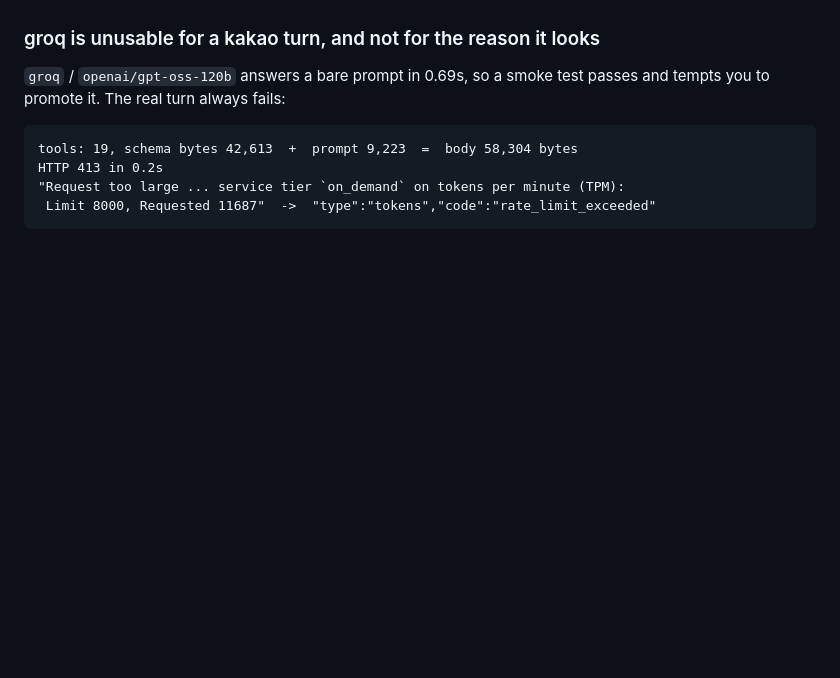
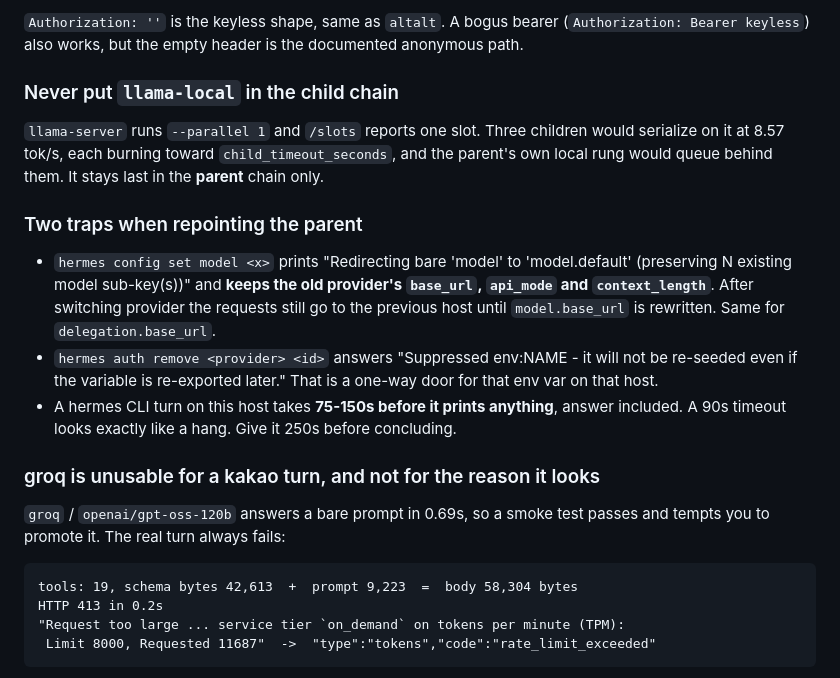
Before and after one commit to BoBeenLee/hermes-workspace, a Markdown page: knowledge/tools/local-llm-providers.md, the part around one of its changes. Rendered like a GitHub page; blank space fills up the shorter version.

```diff
--- a/knowledge/tools/local-llm-providers.md
+++ b/knowledge/tools/local-llm-providers.md
@@ -258,3 +319,25 @@ on the primary dropped the turn onto the slowest model on the host - the room sa
+`Authorization: ''` is the keyless shape, same as `altalt`. A bogus bearer
+(`Authorization: Bearer keyless`) also works, but the empty header is the documented
+anonymous path.
+
+### Never put `llama-local` in the child chain
+
+`llama-server` runs `--parallel 1` and `/slots` reports one slot. Three children would
+serialize on it at 8.57 tok/s, each burning toward `child_timeout_seconds`, and the
+parent's own local rung would queue behind them. It stays last in the **parent** chain
+only.
+
+### Two traps when repointing the parent
+
+- `hermes config set model <x>` prints "Redirecting bare 'model' to 'model.default'
+  (preserving N existing model sub-key(s))" and **keeps the old provider's `base_url`,
+  `api_mode` and `context_length`**. After switching provider the requests still go to the
+  previous host until `model.base_url` is rewritten. Same for `delegation.base_url`.
+- `hermes auth remove <provider> <id>` answers "Suppressed env:NAME - it will not be
+  re-seeded even if the variable is re-exported later." That is a one-way door for that
+  env var on that host.
+- A hermes CLI turn on this host takes **75-150s before it prints anything**, answer
+  included. A 90s timeout looks exactly like a hang. Give it 250s before concluding.
 
 ### groq is unusable for a kakao turn, and not for the reason it looks
 
```
Also changed, not shown: other parts of knowledge/tools/local-llm-providers.md (+74 -13 lines), knowledge/runbooks/kakao-ai-chat.md (+10 -5 lines).
